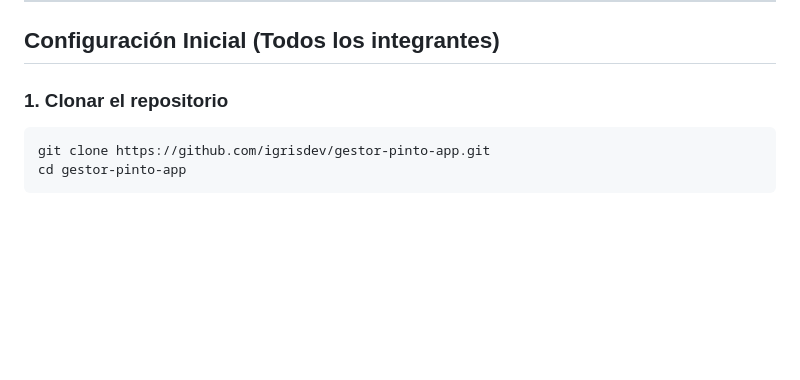
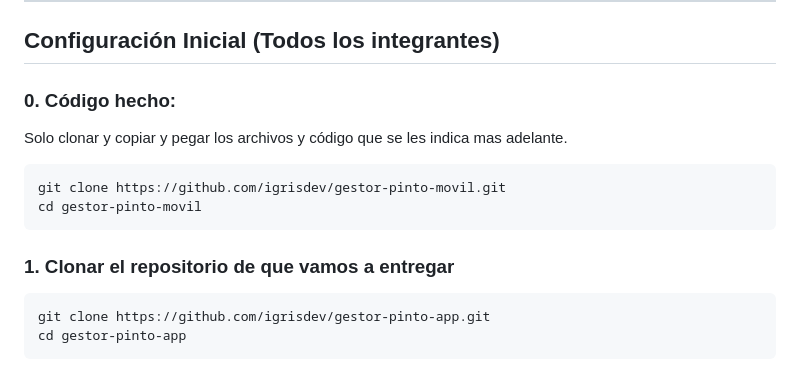
Before and after one commit to igrisdev/gestor-pinto-movil, a Markdown page: WORK.md, the part around the change. GitHub-like rendering; blank space fills up the shorter version.

Commit message:
docs: actualizar sección de configuración inicial con instrucciones de clonación

````diff
--- a/WORK.md
+++ b/WORK.md
@@ -14,7 +14,16 @@ Desarrollar una app móvil con React Native (Expo) que autentique usuarios vía
 
 ## Configuración Inicial (Todos los integrantes)
 
-### 1. Clonar el repositorio
+### 0. Código hecho:
+
+Solo clonar y copiar y pegar los archivos y código que se les indica mas adelante.
+
+```bash
+git clone https://github.com/igrisdev/gestor-pinto-movil.git
+cd gestor-pinto-movil
+```
+
+### 1. Clonar el repositorio de que vamos a entregar
 ```bash
 git clone https://github.com/igrisdev/gestor-pinto-app.git
 cd gestor-pinto-app
````
